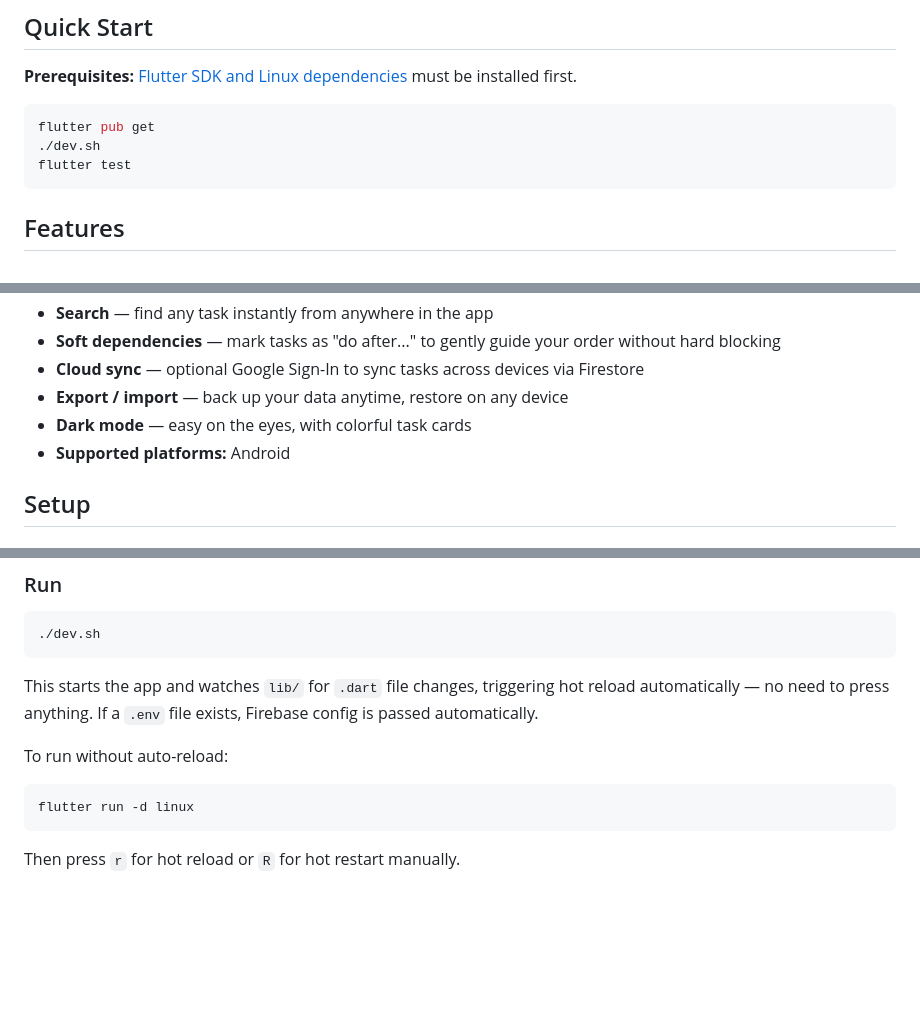
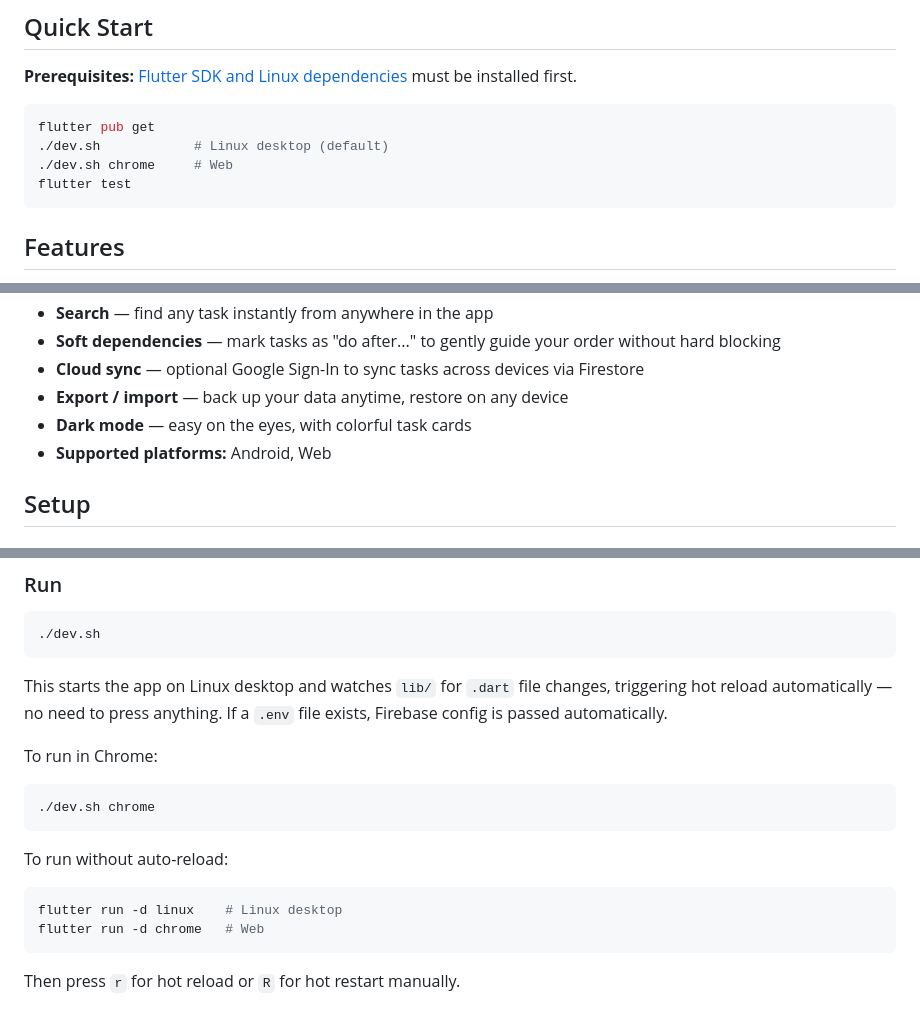
Before and after one commit to sohamM97/task-roulette, a Markdown page: README.md, 3 parts joined by grey strips. Rendered like a GitHub page; blank space fills up the shorter version.

````diff
--- a/README.md
+++ b/README.md
@@ -14,7 +14,8 @@
 
 ```bash
 flutter pub get
-./dev.sh
+./dev.sh            # Linux desktop (default)
+./dev.sh chrome     # Web
 flutter test
 ```
 
@@ -31,7 +32,7 @@ flutter test
 - **Cloud sync** — optional Google Sign-In to sync tasks across devices via Firestore
 - **Export / import** — back up your data anytime, restore on any device
 - **Dark mode** — easy on the eyes, with colorful task cards
-- **Supported platforms:** Android
+- **Supported platforms:** Android, Web
 
 ## Setup
 
@@ -154,12 +161,19 @@ flutter pub get
 ./dev.sh
 ```
 
-This starts the app and watches `lib/` for `.dart` file changes, triggering hot reload automatically — no need to press anything. If a `.env` file exists, Firebase config is passed automatically.
+This starts the app on Linux desktop and watches `lib/` for `.dart` file changes, triggering hot reload automatically — no need to press anything. If a `.env` file exists, Firebase config is passed automatically.
+
+To run in Chrome:
+
+```bash
+./dev.sh chrome
+```
 
 To run without auto-reload:
 
 ```bash
-flutter run -d linux
+flutter run -d linux    # Linux desktop
+flutter run -d chrome   # Web
 ```
 
 Then press `r` for hot reload or `R` for hot restart manually.
````
Also changed, not shown: other parts of README.md (+28 -3 lines).
